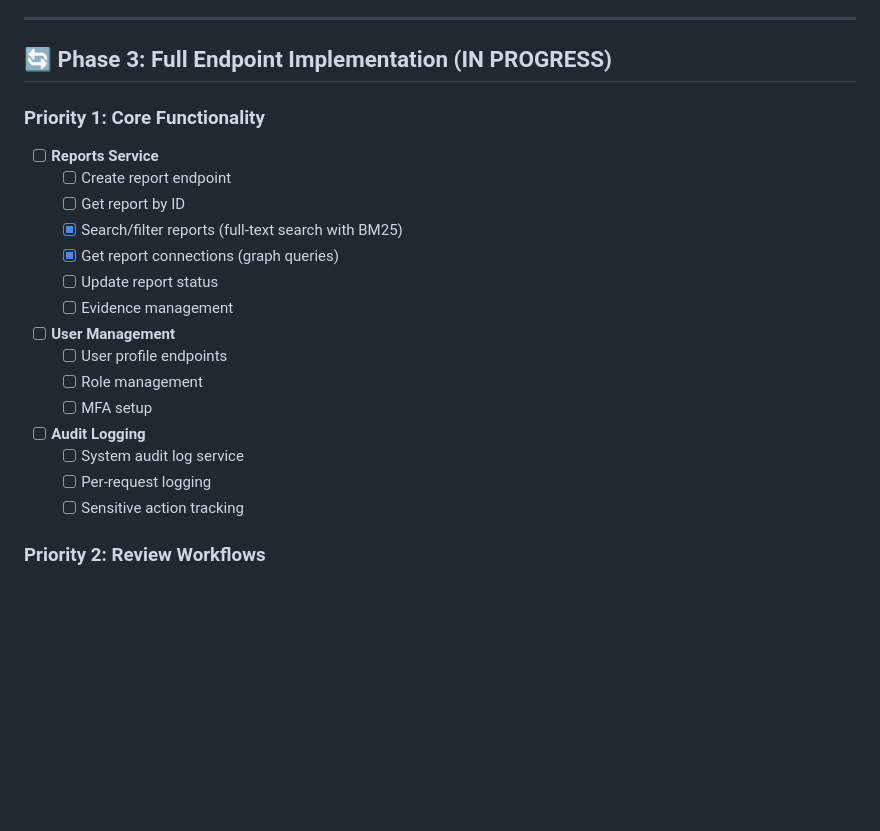
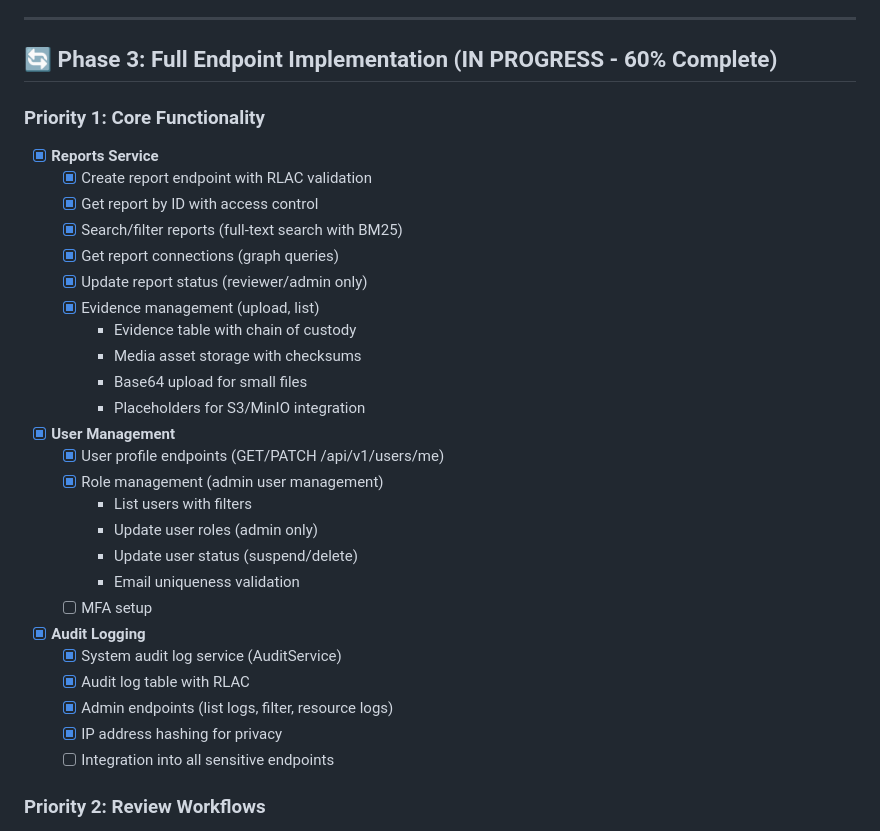
Before and after one commit to Jordan-Hall/ph-database, a Markdown page: IMPLEMENTATION_STATUS.md, the part around the change. Rendered like a GitHub page; blank space fills up the shorter version.

Commit message:
Update IMPLEMENTATION_STATUS to 60% - major progress on API endpoints
Completed in this session:
- Report CRUD with RLAC (create, get, update, search, connections)
- Evidence management system (upload, list, media assets)
- User profile management (self-service)
- Admin user management (roles, status, list)
- Comprehensive audit logging (service + endpoints)
- Fixed authentication middleware (Axum Handler trait issues)

Phase 3 Core Functionality is now 60% complete with:
- Full Reports Service implementation
- Complete User Management
- Audit Logging foundation

Remaining: Review workflows and publishing

```diff
--- a/IMPLEMENTATION_STATUS.md
+++ b/IMPLEMENTATION_STATUS.md
@@ -236,26 +236,36 @@ This document tracks the implementation progress of the Predator Hunters Platfor
 
 ---
 
-## 🔄 Phase 3: Full Endpoint Implementation (IN PROGRESS)
+## 🔄 Phase 3: Full Endpoint Implementation (IN PROGRESS - 60% Complete)
 
 ### Priority 1: Core Functionality
-- [ ] **Reports Service**
-  - [ ] Create report endpoint
-  - [ ] Get report by ID
+- [x] **Reports Service**
+  - [x] Create report endpoint with RLAC validation
+  - [x] Get report by ID with access control
   - [x] Search/filter reports (full-text search with BM25)
   - [x] Get report connections (graph queries)
-  - [ ] Update report status
-  - [ ] Evidence management
+  - [x] Update report status (reviewer/admin only)
+  - [x] Evidence management (upload, list)
+    - Evidence table with chain of custody
+    - Media asset storage with checksums
+    - Base64 upload for small files
+    - Placeholders for S3/MinIO integration
 
-- [ ] **User Management**
-  - [ ] User profile endpoints
-  - [ ] Role management
+- [x] **User Management**
+  - [x] User profile endpoints (GET/PATCH /api/v1/users/me)
+  - [x] Role management (admin user management)
+    - List users with filters
+    - Update user roles (admin only)
+    - Update user status (suspend/delete)
+    - Email uniqueness validation
   - [ ] MFA setup
 
-- [ ] **Audit Logging**
-  - [ ] System audit log service
-  - [ ] Per-request logging
-  - [ ] Sensitive action tracking
+- [x] **Audit Logging**
+  - [x] System audit log service (AuditService)
+  - [x] Audit log table with RLAC
+  - [x] Admin endpoints (list logs, filter, resource logs)
+  - [x] IP address hashing for privacy
+  - [ ] Integration into all sensitive endpoints
 
 ### Priority 2: Review Workflows
 - [ ] **Review Queue**
```
